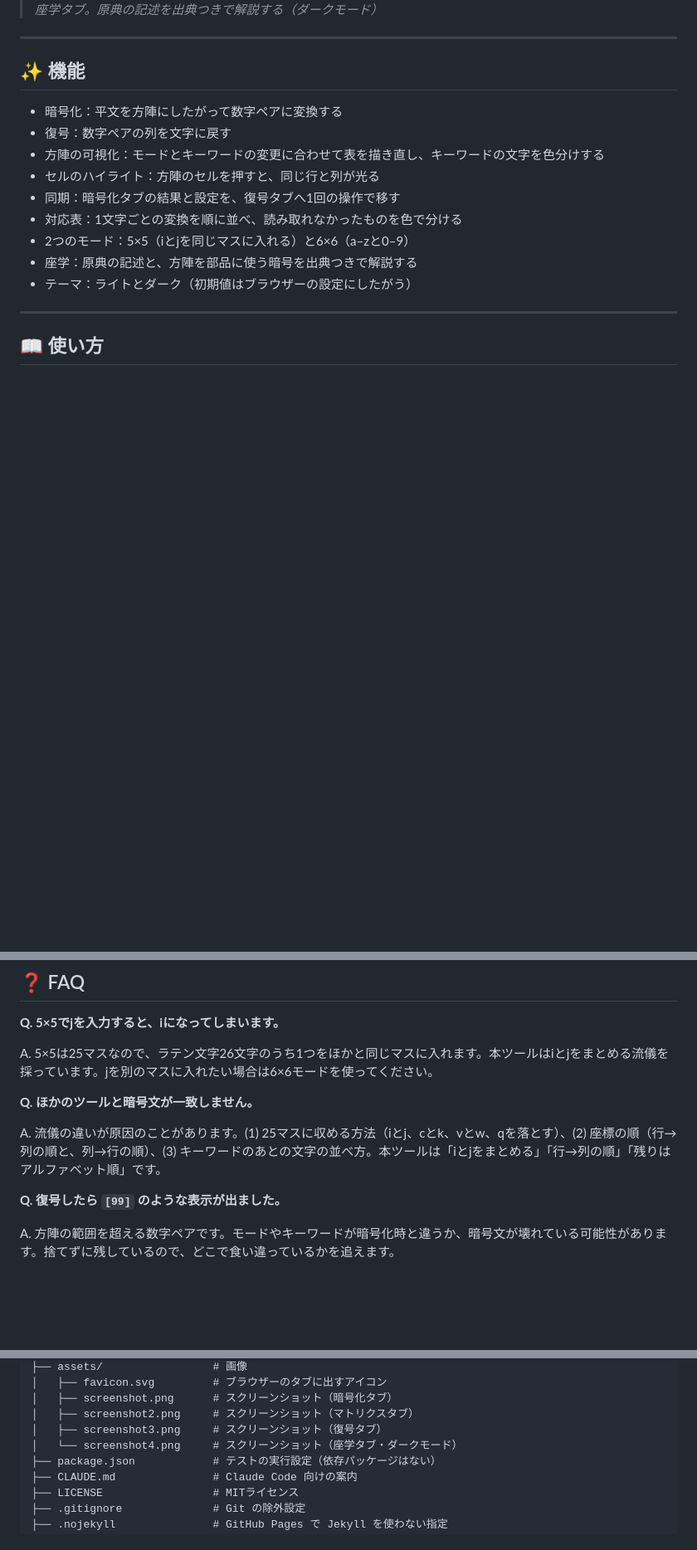
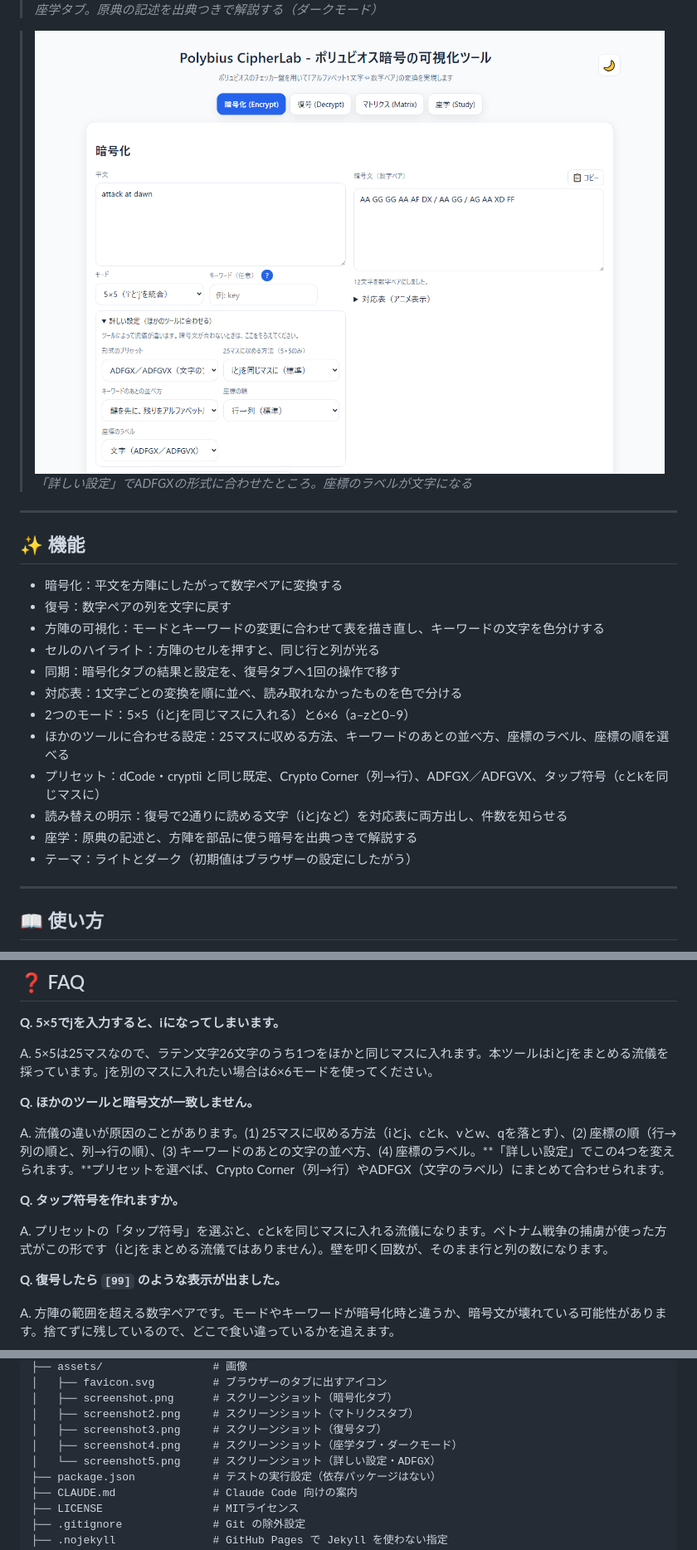
Before and after one commit to ipusiron/polybius-cipherlab, a Markdown page: README.md, 3 parts joined by grey strips. Shown at 83% size. Rendered like a GitHub page; pictures changed too: assets/screenshot5.png (added); blank space fills up the shorter version.

```diff
--- a/README.md
+++ b/README.md
@@ -74,6 +74,9 @@ hub: true
 >![座学タブ（ダークモード）](assets/screenshot4.png)
 >*座学タブ。原典の記述を出典つきで解説する（ダークモード）*
 
+>![詳しい設定でADFGXの形式に合わせる](assets/screenshot5.png)
+>*「詳しい設定」でADFGXの形式に合わせたところ。座標のラベルが文字になる*
+
 ---
 
 ## ✨ 機能
@@ -85,6 +88,9 @@ hub: true
 - 同期：暗号化タブの結果と設定を、復号タブへ1回の操作で移す
 - 対応表：1文字ごとの変換を順に並べ、読み取れなかったものを色で分ける
 - 2つのモード：5×5（iとjを同じマスに入れる）と6×6（a–zと0–9）
+- ほかのツールに合わせる設定：25マスに収める方法、キーワードのあとの並べ方、座標のラベル、座標の順を選べる
+- プリセット：dCode・cryptii と同じ既定、Crypto Corner（列→行）、ADFGX／ADFGVX、タップ符号（cとkを同じマスに）
+- 読み替えの明示：復号で2通りに読める文字（iとjなど）を対応表に両方出し、件数を知らせる
 - 座学：原典の記述と、方陣を部品に使う暗号を出典つきで解説する
 - テーマ：ライトとダーク（初期値はブラウザーの設定にしたがう）
 
@@ -226,7 +252,11 @@ A. 5×5は25マスなので、ラテン文字26文字のうち1つをほかと
 
 **Q. ほかのツールと暗号文が一致しません。**
 
-A. 流儀の違いが原因のことがあります。(1) 25マスに収める方法（iとj、cとk、vとw、qを落とす）、(2) 座標の順（行→列の順と、列→行の順）、(3) キーワードのあとの文字の並べ方。本ツールは「iとjをまとめる」「行→列の順」「残りはアルファベット順」です。
+A. 流儀の違いが原因のことがあります。(1) 25マスに収める方法（iとj、cとk、vとw、qを落とす）、(2) 座標の順（行→列の順と、列→行の順）、(3) キーワードのあとの文字の並べ方、(4) 座標のラベル。**「詳しい設定」でこの4つを変えられます。**プリセットを選べば、Crypto Corner（列→行）やADFGX（文字のラベル）にまとめて合わせられます。
+
+**Q. タップ符号を作れますか。**
+
+A. プリセットの「タップ符号」を選ぶと、cとkを同じマスに入れる流儀になります。ベトナム戦争の捕虜が使った方式がこの形です（iとjをまとめる流儀ではありません）。壁を叩く回数が、そのまま行と列の数になります。
 
 **Q. 復号したら `[99]` のような表示が出ました。**
 
@@ -299,7 +329,8 @@ polybius-cipherlab/
 │   ├── screenshot.png      # スクリーンショット（暗号化タブ）
 │   ├── screenshot2.png     # スクリーンショット（マトリクスタブ）
 │   ├── screenshot3.png     # スクリーンショット（復号タブ）
-│   └── screenshot4.png     # スクリーンショット（座学タブ・ダークモード）
+│   ├── screenshot4.png     # スクリーンショット（座学タブ・ダークモード）
+│   └── screenshot5.png     # スクリーンショット（詳しい設定・ADFGX）
 ├── package.json            # テストの実行設定（依存パッケージはない）
 ├── CLAUDE.md               # Claude Code 向けの案内
 ├── LICENSE                 # MITライセンス
```
Also changed, not shown: other parts of README.md (+21 -1 lines), assets/screenshot.png, assets/screenshot2.png, assets/screenshot3.png, 3 other files.
